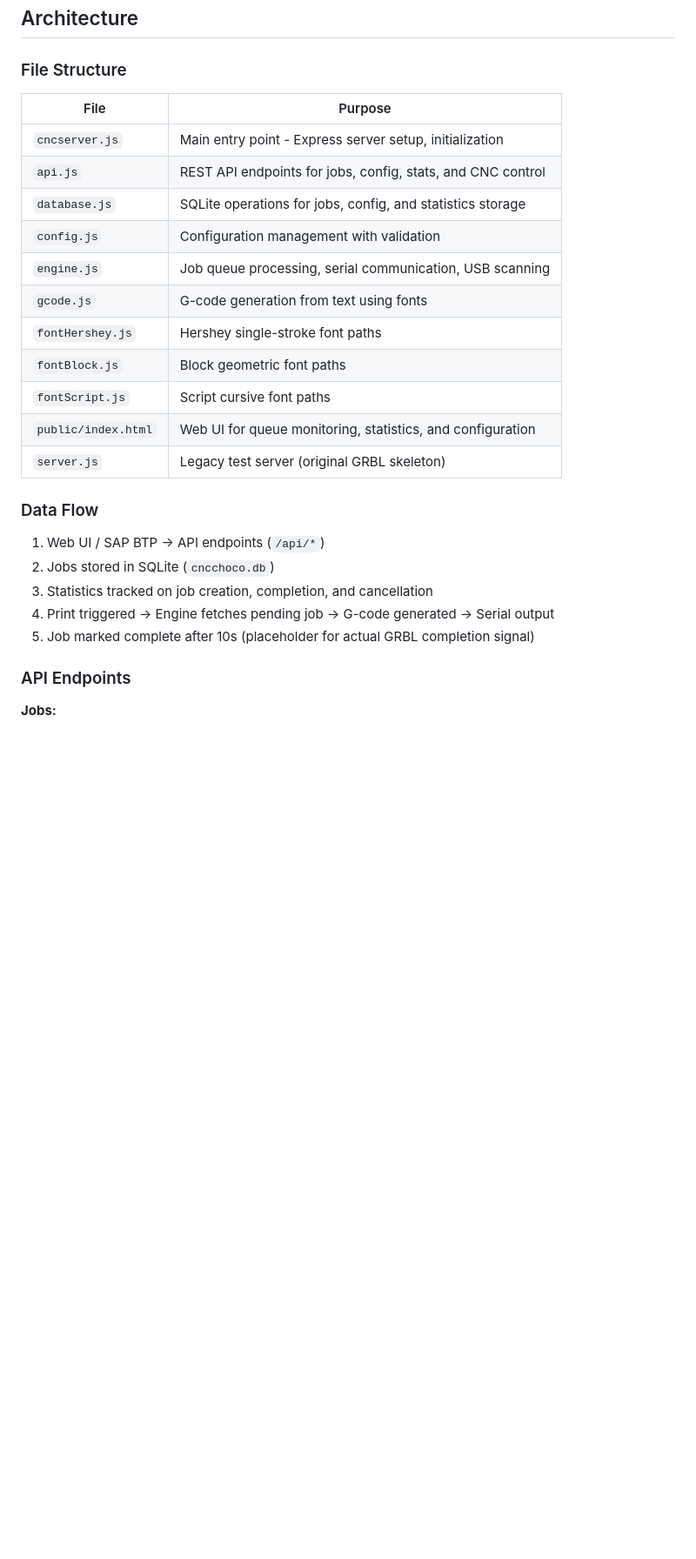
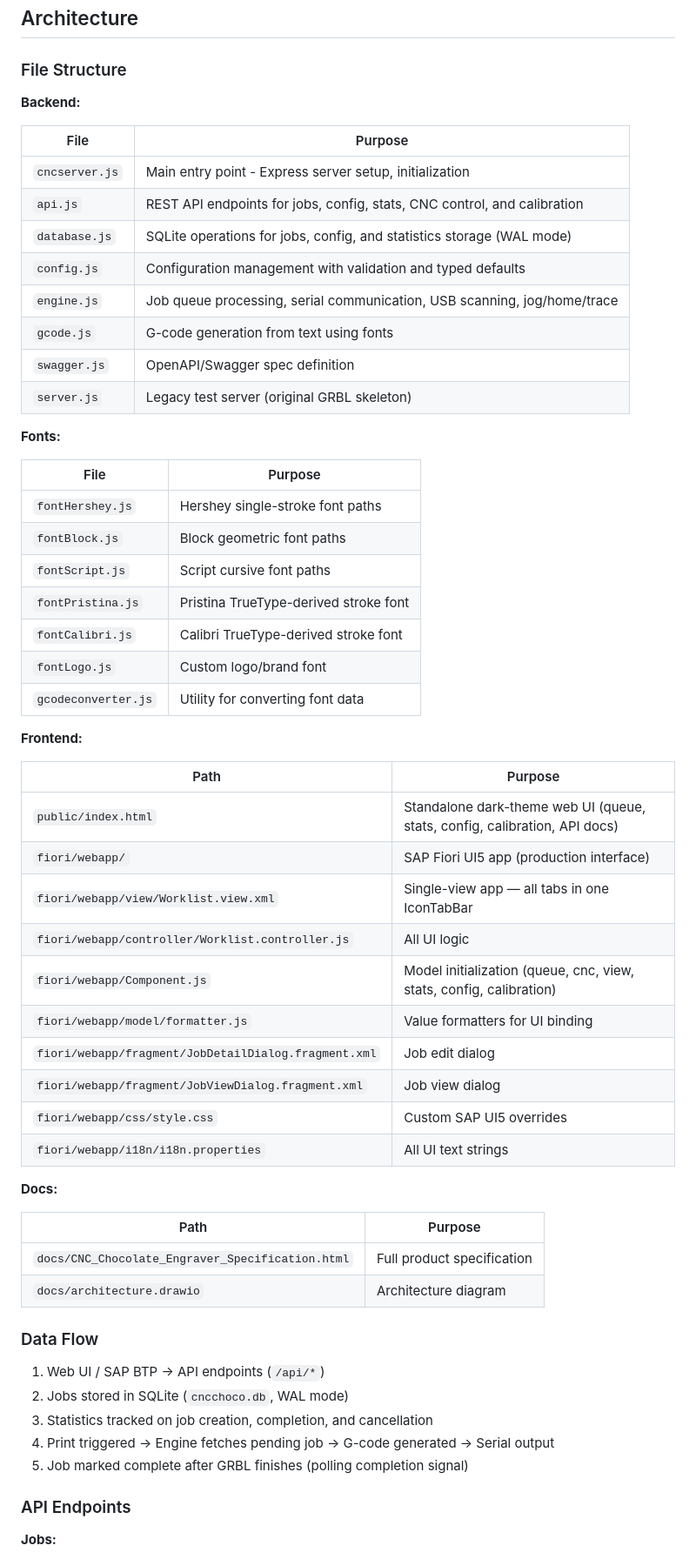
Before and after one commit to factorypicontrol-coder/CNCChoco, a Markdown page: CLAUDE.md, the part around one of its changes. Shown at 87% size. Rendered like a GitHub page; blank space fills up the shorter version.

```diff
--- a/CLAUDE.md
+++ b/CLAUDE.md
@@ -18,27 +18,60 @@ npm run server:old      # Run the legacy test server (server.js)
 
 ### File Structure
 
+**Backend:**
+
 | File | Purpose |
 |------|---------|
 | `cncserver.js` | Main entry point - Express server setup, initialization |
-| `api.js` | REST API endpoints for jobs, config, stats, and CNC control |
-| `database.js` | SQLite operations for jobs, config, and statistics storage |
-| `config.js` | Configuration management with validation |
-| `engine.js` | Job queue processing, serial communication, USB scanning |
+| `api.js` | REST API endpoints for jobs, config, stats, CNC control, and calibration |
+| `database.js` | SQLite operations for jobs, config, and statistics storage (WAL mode) |
+| `config.js` | Configuration management with validation and typed defaults |
+| `engine.js` | Job queue processing, serial communication, USB scanning, jog/home/trace |
 | `gcode.js` | G-code generation from text using fonts |
+| `swagger.js` | OpenAPI/Swagger spec definition |
+| `server.js` | Legacy test server (original GRBL skeleton) |
+
+**Fonts:**
+
+| File | Purpose |
+|------|---------|
 | `fontHershey.js` | Hershey single-stroke font paths |
 | `fontBlock.js` | Block geometric font paths |
 | `fontScript.js` | Script cursive font paths |
-| `public/index.html` | Web UI for queue monitoring, statistics, and configuration |
-| `server.js` | Legacy test server (original GRBL skeleton) |
+| `fontPristina.js` | Pristina TrueType-derived stroke font |
+| `fontCalibri.js` | Calibri TrueType-derived stroke font |
+| `fontLogo.js` | Custom logo/brand font |
+| `gcodeconverter.js` | Utility for converting font data |
+
+**Frontend:**
+
+| Path | Purpose |
+|------|---------|
+| `public/index.html` | Standalone dark-theme web UI (queue, stats, config, calibration, API docs) |
+| `fiori/webapp/` | SAP Fiori UI5 app (production interface) |
+| `fiori/webapp/view/Worklist.view.xml` | Single-view app — all tabs in one IconTabBar |
+| `fiori/webapp/controller/Worklist.controller.js` | All UI logic |
+| `fiori/webapp/Component.js` | Model initialization (queue, cnc, view, stats, config, calibration) |
+| `fiori/webapp/model/formatter.js` | Value formatters for UI binding |
+| `fiori/webapp/fragment/JobDetailDialog.fragment.xml` | Job edit dialog |
+| `fiori/webapp/fragment/JobViewDialog.fragment.xml` | Job view dialog |
+| `fiori/webapp/css/style.css` | Custom SAP UI5 overrides |
+| `fiori/webapp/i18n/i18n.properties` | All UI text strings |
+
+**Docs:**
+
+| Path | Purpose |
+|------|---------|
+| `docs/CNC_Chocolate_Engraver_Specification.html` | Full product specification |
+| `docs/architecture.drawio` | Architecture diagram |
 
 ### Data Flow
 
 1. Web UI / SAP BTP → API endpoints (`/api/*`)
-2. Jobs stored in SQLite (`cncchoco.db`)
+2. Jobs stored in SQLite (`cncchoco.db`, WAL mode)
 3. Statistics tracked on job creation, completion, and cancellation
 4. Print triggered → Engine fetches pending job → G-code generated → Serial output
-5. Job marked complete after 10s (placeholder for actual GRBL completion signal)
+5. Job marked complete after GRBL finishes (polling completion signal)
 
 ### API Endpoints
 
```
Also changed, not shown: other parts of CLAUDE.md (+26 -7 lines), 1 other file.
